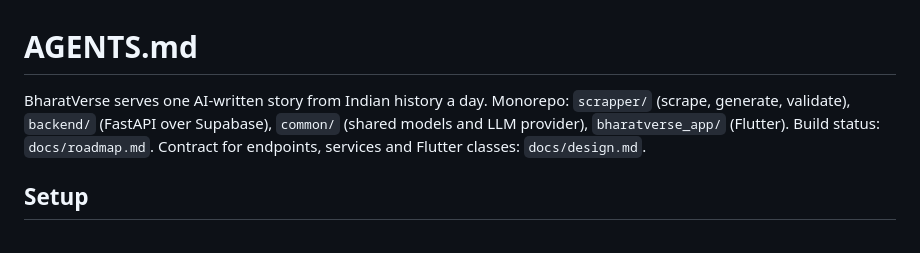
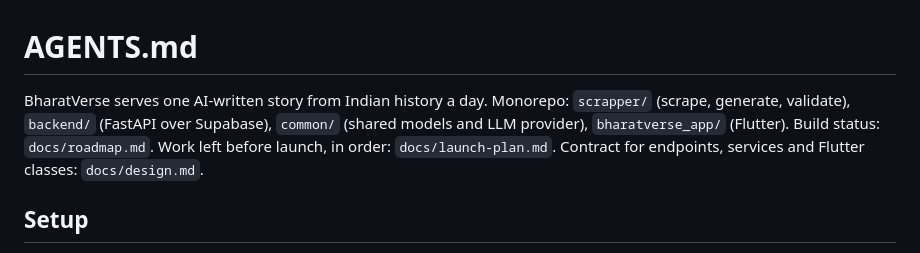
Before and after one commit to prasad-madhale/BharatVerse, a Markdown page: AGENTS.md, the part around the change. Rendered like a GitHub page.

Commit message:
docs: add the launch plan
Co-Authored-By: Claude Opus 5.5 <noreply@anthropic.com>
Claude-Session: https://claude.ai/code/session_01R9UYjYfcm4o7xhocY4MBRC

```diff
--- a/AGENTS.md
+++ b/AGENTS.md
@@ -1,6 +1,6 @@
 # AGENTS.md
 
-BharatVerse serves one AI-written story from Indian history a day. Monorepo: `scrapper/` (scrape, generate, validate), `backend/` (FastAPI over Supabase), `common/` (shared models and LLM provider), `bharatverse_app/` (Flutter). Build status: `docs/roadmap.md`. Contract for endpoints, services and Flutter classes: `docs/design.md`.
+BharatVerse serves one AI-written story from Indian history a day. Monorepo: `scrapper/` (scrape, generate, validate), `backend/` (FastAPI over Supabase), `common/` (shared models and LLM provider), `bharatverse_app/` (Flutter). Build status: `docs/roadmap.md`. Work left before launch, in order: `docs/launch-plan.md`. Contract for endpoints, services and Flutter classes: `docs/design.md`.
 
 ## Setup
 - Python 3.12 with one venv at the repo root: `pip install -r backend/requirements.txt -r scrapper/requirements.txt`, then `playwright install --with-deps chromium`. Leave `fastapi==0.109.0` and `supabase==2.9.0` pinned; newer releases rename `gotrue` and change the missing-bearer status, which breaks tests.
```
Also changed, not shown: docs/launch-plan.md (added, +442 -0 lines).
